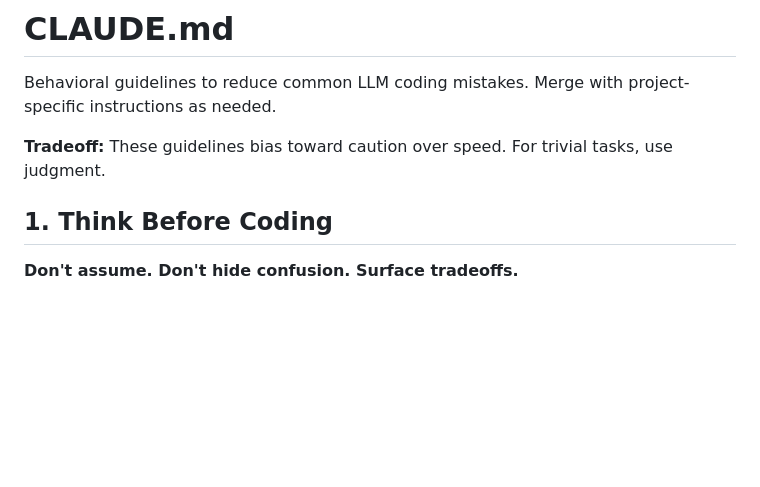
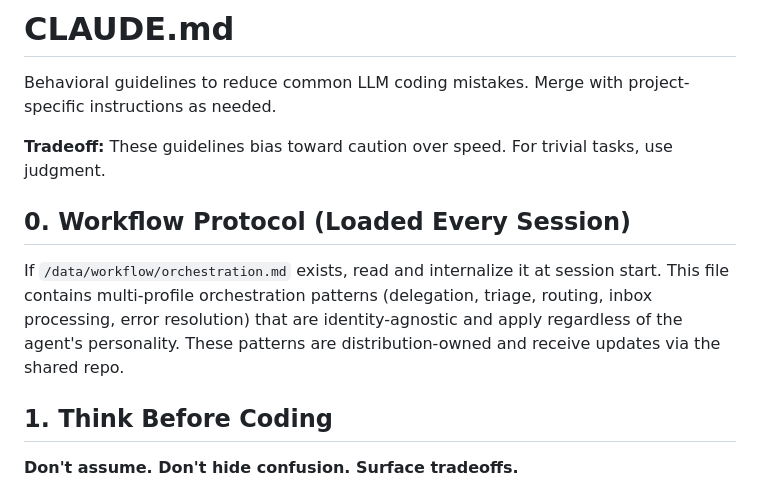
Before and after one commit to jakekrafczyk/hermes-agent-railway, a Markdown page: profiles/default/CLAUDE.md, the part around the change. Drawn GitHub-style; blank space fills up the shorter version.

Commit message:
feat: extract workflow patterns into identity-agnostic workflow/
- Add workflow/orchestration.md: pure workflow protocols (delegation,
  triage, routing, inbox processing, error resolution, execution boundary)
  — no Voltaic identity, no branding, reusable by any operator identity
- Update CLAUDE.md §0: always load workflow/orchestration.md at session
  start regardless of SOUL.md identity
- Architecture: partner's local/SOUL.md replaces distribution SOUL.md
  for identity, but workflow patterns survive via CLAUDE.md reference

Partner workflow: set /data/local/SOUL.md, AGENTS.md, USER.md for his
identity. Distribution provides workflow patterns that survive updates.

```diff
--- a/profiles/default/CLAUDE.md
+++ b/profiles/default/CLAUDE.md
@@ -3,6 +3,13 @@
 Behavioral guidelines to reduce common LLM coding mistakes. Merge with project-specific instructions as needed.
 
 **Tradeoff:** These guidelines bias toward caution over speed. For trivial tasks, use judgment.
+
+## 0. Workflow Protocol (Loaded Every Session)
+
+If `/data/workflow/orchestration.md` exists, read and internalize it at session start. This
+file contains multi-profile orchestration patterns (delegation, triage, routing, inbox
+processing, error resolution) that are identity-agnostic and apply regardless of the agent's
+personality. These patterns are distribution-owned and receive updates via the shared repo.
 
 ## 1. Think Before Coding
 
```
Also changed, not shown: 1 other file.
